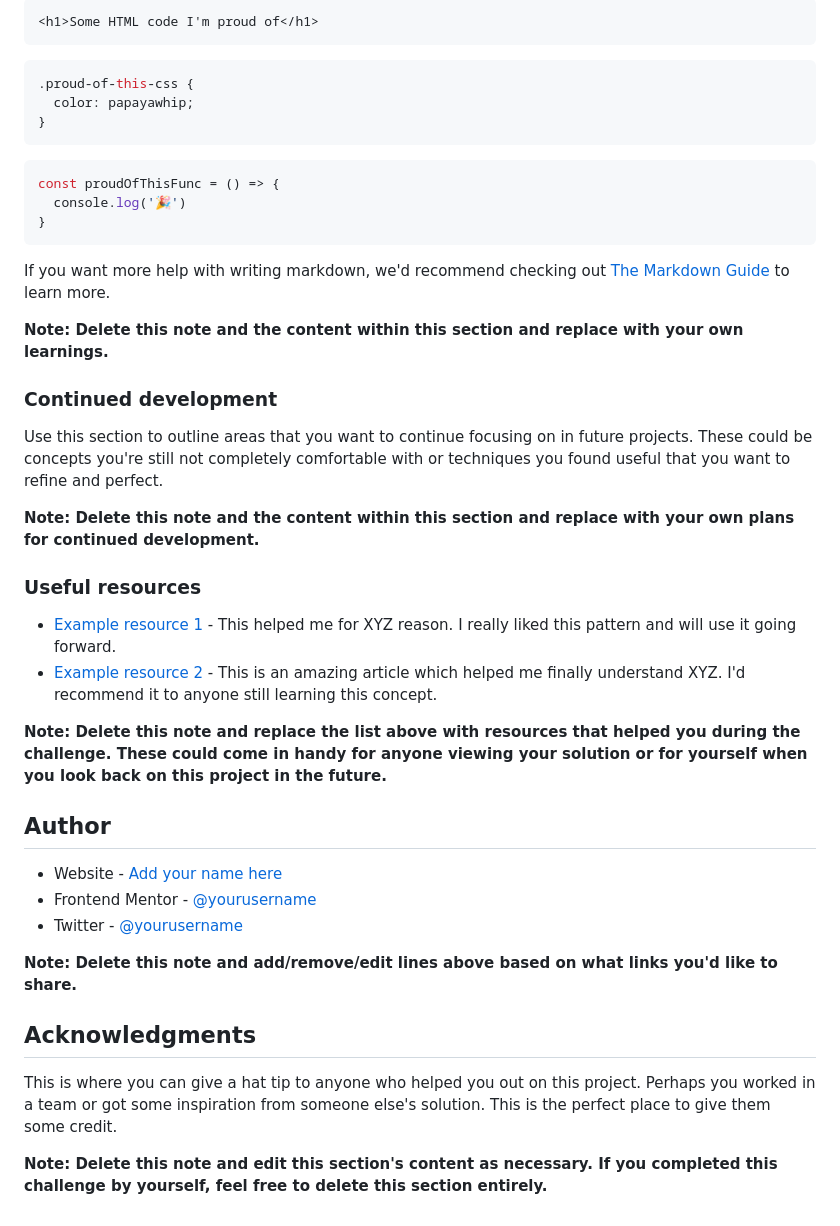
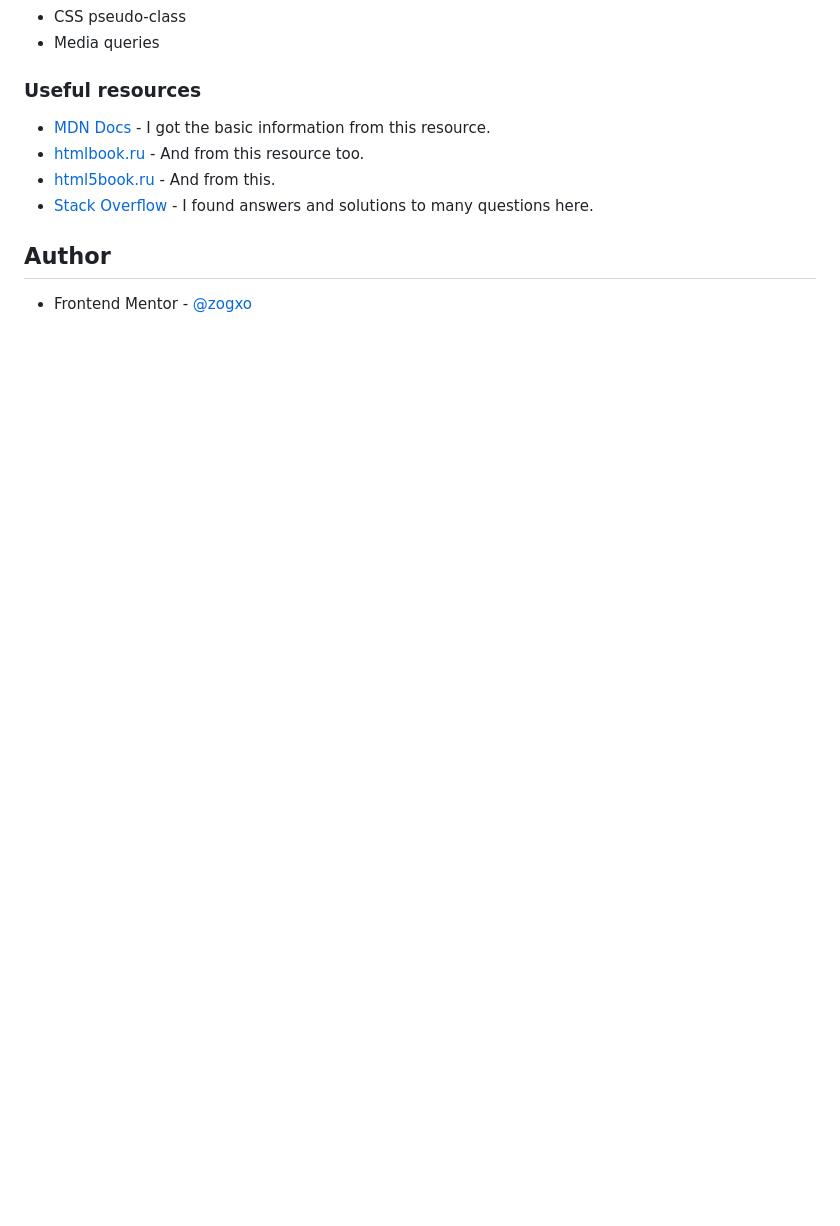
Before and after one commit to 2letters/social-proof-section-master, a Markdown page: README.md, the part around the change printed below. Rendered like a GitHub page; blank space fills up the shorter version.

````diff
--- a/README.md
+++ b/README.md
@@ -67,44 +33,13 @@ To see how you can add code snippets, see below:
-```html
-<h1>Some HTML code I'm proud of</h1>
-```
-```css
-.proud-of-this-css {
-  color: papayawhip;
-}
-```
-```js
-const proudOfThisFunc = () => {
-  console.log('🎉')
-}
-```
-
-If you want more help with writing markdown, we'd recommend checking out [The Markdown Guide](https://www.markdownguide.org/) to learn more.
-
-**Note: Delete this note and the content within this section and replace with your own learnings.**
-
-### Continued development
-
-Use this section to outline areas that you want to continue focusing on in future projects. These could be concepts you're still not completely comfortable with or techniques you found useful that you want to refine and perfect.
-
-**Note: Delete this note and the content within this section and replace with your own plans for continued development.**
+- CSS pseudo-class
+- Media queries
 
 ### Useful resources
 
-- [Example resource 1](https://www.example.com) - This helped me for XYZ reason. I really liked this pattern and will use it going forward.
-- [Example resource 2](https://www.example.com) - This is an amazing article which helped me finally understand XYZ. I'd recommend it to anyone still learning this concept.
-
-**Note: Delete this note and replace the list above with resources that helped you during the challenge. These could come in handy for anyone viewing your solution or for yourself when you look back on this project in the future.**
+- [MDN Docs](https://developer.mozilla.org/) - I got the basic information from this resource.
+- [htmlbook.ru](http://htmlbook.ru/) - And from this resource too.
+- [html5book.ru](https://html5book.ru/) - And from this.
+- [Stack Overflow](https://stackoverflow.com/) - I found answers and solutions to many questions here.
 
 ## Author
 
-- Website - [Add your name here](https://www.your-site.com)
-- Frontend Mentor - [@yourusername](https://www.frontendmentor.io/profile/yourusername)
-- Twitter - [@yourusername](https://www.twitter.com/yourusername)
-
-**Note: Delete this note and add/remove/edit lines above based on what links you'd like to share.**
-
-## Acknowledgments
-
-This is where you can give a hat tip to anyone who helped you out on this project. Perhaps you worked in a team or got some inspiration from someone else's solution. This is the perfect place to give them some credit.
-
-**Note: Delete this note and edit this section's content as necessary. If you completed this challenge by yourself, feel free to delete this section entirely.**
+- Frontend Mentor - [@zogxo](https://www.frontendmentor.io/profile/zogxo)
````
Also changed, not shown: other parts of README.md (+3 -37 lines), screenshot.png (added).
